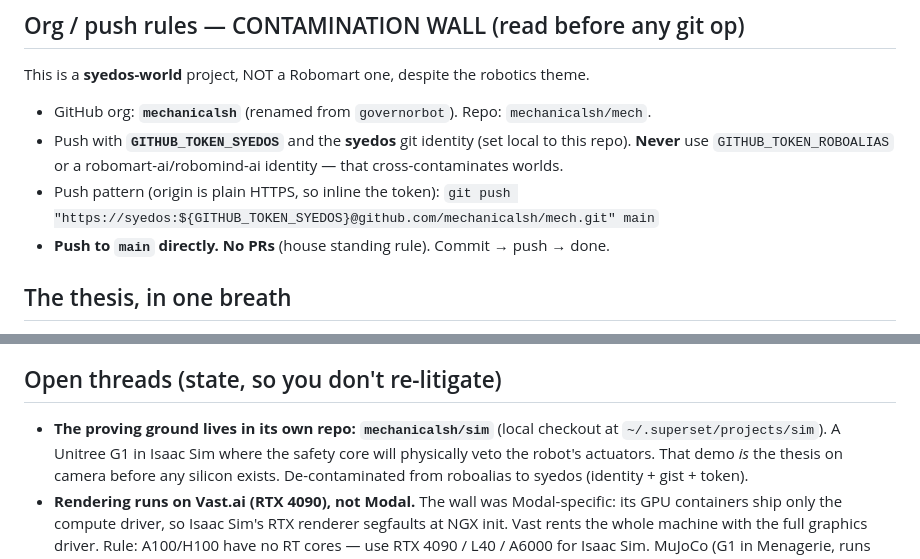
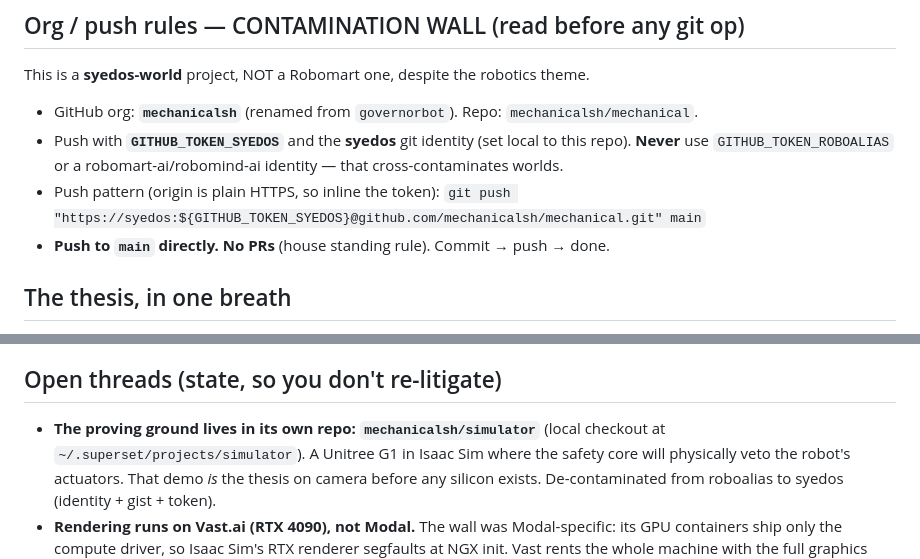
Before and after one commit to mechanicalsh/mechanical, a Markdown page: CLAUDE.md, 2 parts joined by grey strips. Drawn GitHub-style.

```diff
--- a/CLAUDE.md
+++ b/CLAUDE.md
@@ -25,12 +25,12 @@ source of truth; read them before strategy or architecture work:
 
 This is a **syedos-world** project, NOT a Robomart one, despite the robotics theme.
 
-- GitHub org: **`mechanicalsh`** (renamed from `governorbot`). Repo: `mechanicalsh/mech`.
+- GitHub org: **`mechanicalsh`** (renamed from `governorbot`). Repo: `mechanicalsh/mechanical`.
 - Push with **`GITHUB_TOKEN_SYEDOS`** and the **syedos** git identity (set local to this
   repo). **Never** use `GITHUB_TOKEN_ROBOALIAS` or a robomart-ai/robomind-ai identity —
   that cross-contaminates worlds.
 - Push pattern (origin is plain HTTPS, so inline the token):
-  `git push "https://syedos:${GITHUB_TOKEN_SYEDOS}@github.com/mechanicalsh/mech.git" main`
+  `git push "https://syedos:${GITHUB_TOKEN_SYEDOS}@github.com/mechanicalsh/mechanical.git" main`
 - **Push to `main` directly. No PRs** (house standing rule). Commit → push → done.
 
 ## The thesis, in one breath
@@ -57,8 +57,8 @@ See `MOAT.md` for the full chain. Two load-bearing points a future instance must
 
 ## Open threads (state, so you don't re-litigate)
 
-- **The proving ground lives in its own repo: `mechanicalsh/sim`** (local checkout at
-  `~/.superset/projects/sim`). A Unitree G1 in Isaac Sim where the safety core will
+- **The proving ground lives in its own repo: `mechanicalsh/simulator`** (local checkout at
+  `~/.superset/projects/simulator`). A Unitree G1 in Isaac Sim where the safety core will
   physically veto the robot's actuators. That demo *is* the thesis on camera before any
   silicon exists. De-contaminated from roboalias to syedos (identity + gist + token).
 - **Rendering runs on Vast.ai (RTX 4090), not Modal.** The wall was Modal-specific: its GPU
```
Also changed, not shown: DECISIONS.md (+1 -1 lines), README.md (+1 -1 lines).
